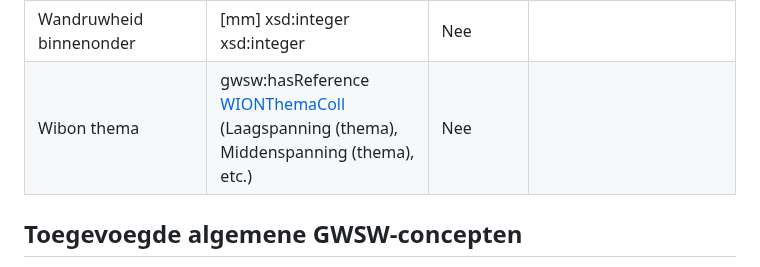
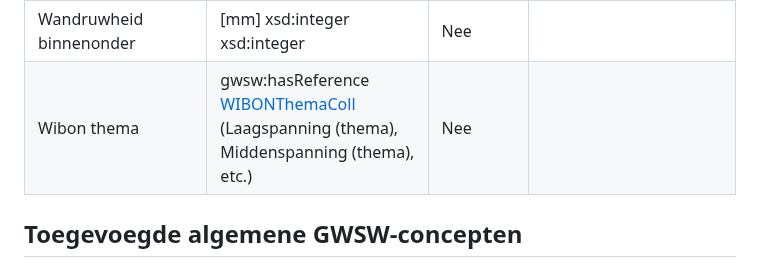
Before and after one commit to StichtingRIONED/gwsw-persleidingen, a Markdown page: main.md, the part around one of its changes. GitHub-like rendering.

Commit message:
Wibon ipv WION

```diff
--- a/main.md
+++ b/main.md
@@ -117,7 +117,7 @@ Tabel 4.1 geeft een overzicht van de bestaande concepten in GWSW basis die over
 | Wandruwheid       | [mm] xsd:integer xsd:integer                                              | Nee        | K-Nikuradse  waarde profielwand                                         |
 | Wandruwheid binnenboven | [mm] xsd:integer xsd:integer                                              | Nee        |                                                         |
 | Wandruwheid binnenonder | [mm] xsd:integer xsd:integer                                              | Nee        |                                                         |
-| Wibon thema       | gwsw:hasReference [WIONThemaColl] (Laagspanning (thema), Middenspanning (thema), etc.)       | Nee        |                                                         |                                               |
+| Wibon thema       | gwsw:hasReference [WIBONThemaColl] (Laagspanning (thema), Middenspanning (thema), etc.)       | Nee        |                                                         |                                               |
 
 [VoegmateriaalColl]: https://data.gwsw.nl/totaal/?menu_item=individuals&item=../../def/1.6.1/Totaal/VoegmateriaalColl
 [MateriaalLeidingColl]: https://data.gwsw.nl/totaal/?menu_item=individuals&item=../../def/1.6.1/Totaal/MateriaalLeidingColl
```
Also changed, not shown: other parts of main.md (+1 -1 lines).
